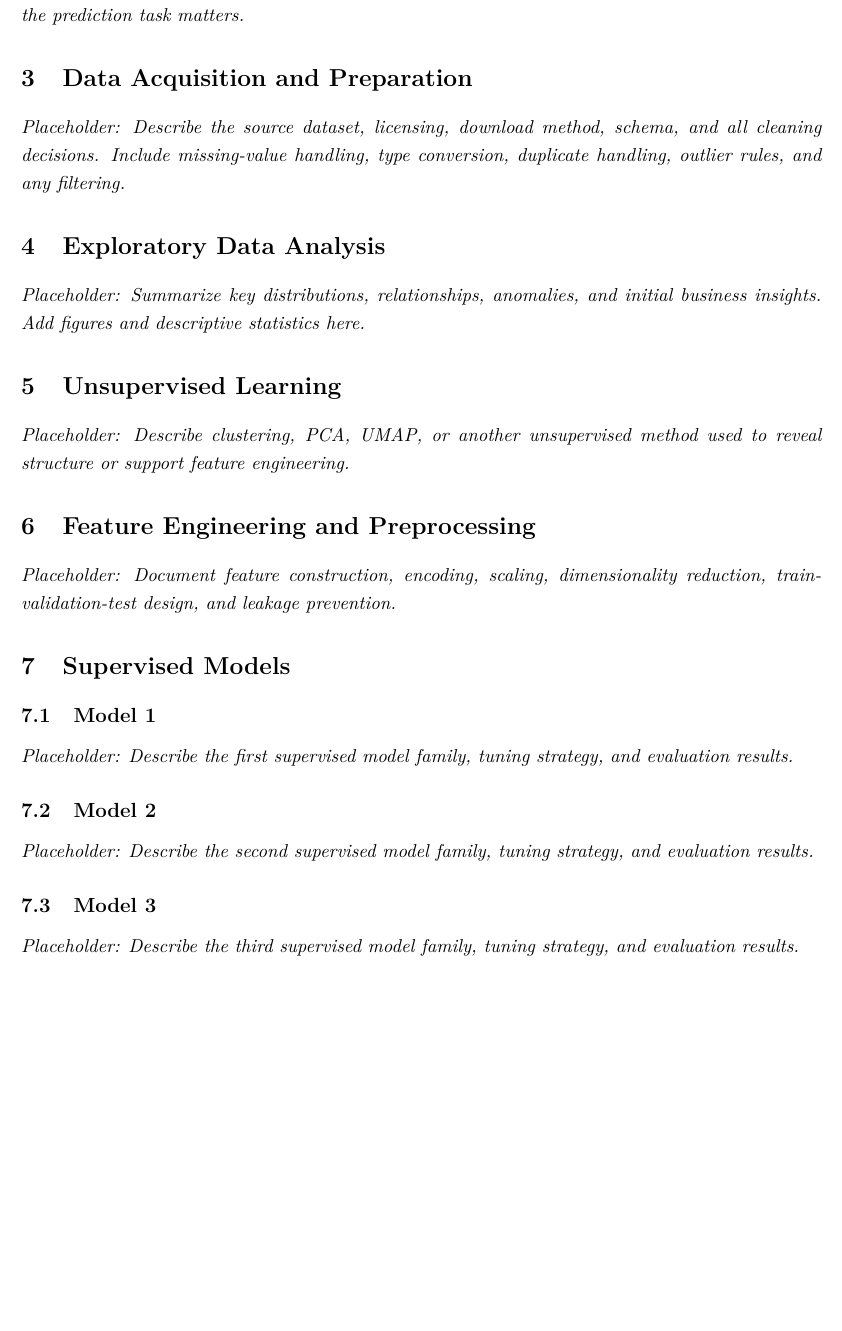
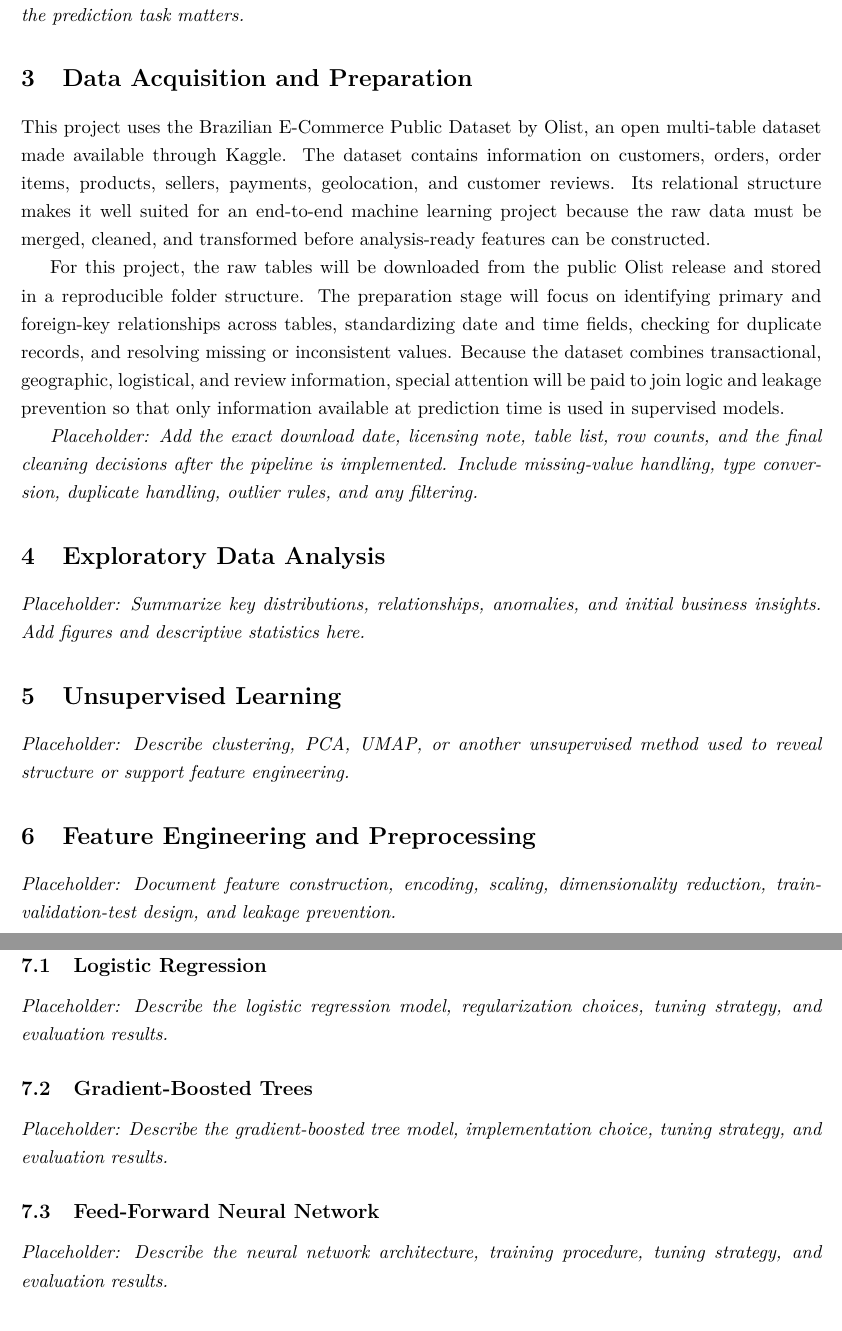
Before and after one commit to FlamyFlame/applied-data-science-project4, a LaTeX paper (reports/final_report.tex): part of page 2 of 3 before the commit and two parts of pages 2 and 3 of 4 after it, the two joined at a grey line, cut so that both start at the same text, the shorter picture padded with empty space. Compiled offline with pdfLaTeX.

Commit message:
Finalize dataset plan and branch naming

```diff
--- a/reports/final_report.tex
+++ b/reports/final_report.tex
@@ -52,7 +52,11 @@ To address these goals, we organize the report around the major stages of an end
 
 \section{Data Acquisition and Preparation}
 
-\textit{Placeholder: Describe the source dataset, licensing, download method, schema, and all cleaning decisions. Include missing-value handling, type conversion, duplicate handling, outlier rules, and any filtering.}
+This project uses the Brazilian E-Commerce Public Dataset by Olist, an open multi-table dataset made available through Kaggle. The dataset contains information on customers, orders, order items, products, sellers, payments, geolocation, and customer reviews. Its relational structure makes it well suited for an end-to-end machine learning project because the raw data must be merged, cleaned, and transformed before analysis-ready features can be constructed.
+
+For this project, the raw tables will be downloaded from the public Olist release and stored in a reproducible folder structure. The preparation stage will focus on identifying primary and foreign-key relationships across tables, standardizing date and time fields, checking for duplicate records, and resolving missing or inconsistent values. Because the dataset combines transactional, geographic, logistical, and review information, special attention will be paid to join logic and leakage prevention so that only information available at prediction time is used in supervised models.
+
+\textit{Placeholder: Add the exact download date, licensing note, table list, row counts, and the final cleaning decisions after the pipeline is implemented. Include missing-value handling, type conversion, duplicate handling, outlier rules, and any filtering.}
 
 \section{Exploratory Data Analysis}
 
@@ -68,14 +72,14 @@ To address these goals, we organize the report around the major stages of an end
 
 \section{Supervised Models}
 
-\subsection{Model 1}
-\textit{Placeholder: Describe the first supervised model family, tuning strategy, and evaluation results.}
+\subsection{Logistic Regression}
+\textit{Placeholder: Describe the logistic regression model, regularization choices, tuning strategy, and evaluation results.}
 
-\subsection{Model 2}
-\textit{Placeholder: Describe the second supervised model family, tuning strategy, and evaluation results.}
+\subsection{Gradient-Boosted Trees}
+\textit{Placeholder: Describe the gradient-boosted tree model, implementation choice, tuning strategy, and evaluation results.}
 
-\subsection{Model 3}
-\textit{Placeholder: Describe the third supervised model family, tuning strategy, and evaluation results.}
+\subsection{Feed-Forward Neural Network}
+\textit{Placeholder: Describe the neural network architecture, training procedure, tuning strategy, and evaluation results.}
 
 \section{Model Comparison and Final Selection}
 
```
Also changed, not shown: docs/dataset_options.md (+2 -19 lines), README.md, reports/final_report.tex (2 more changed lines).
